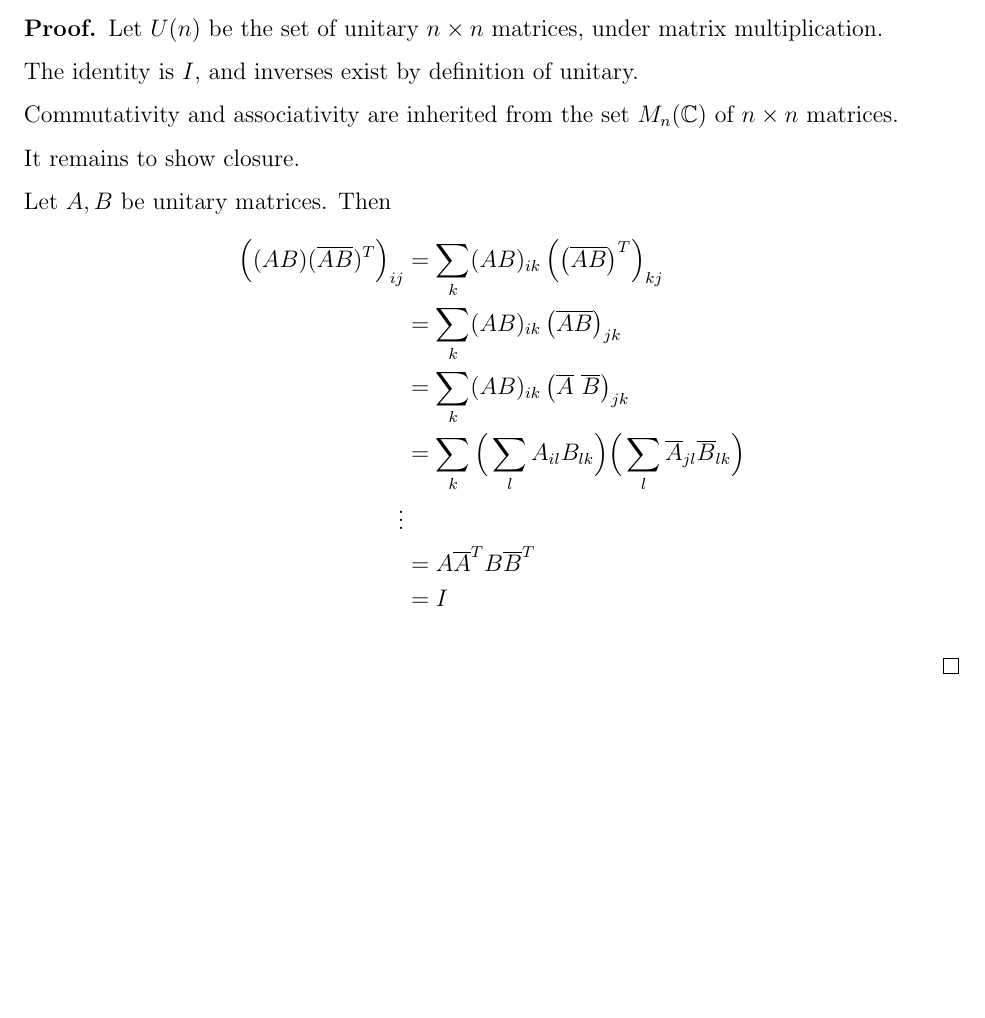
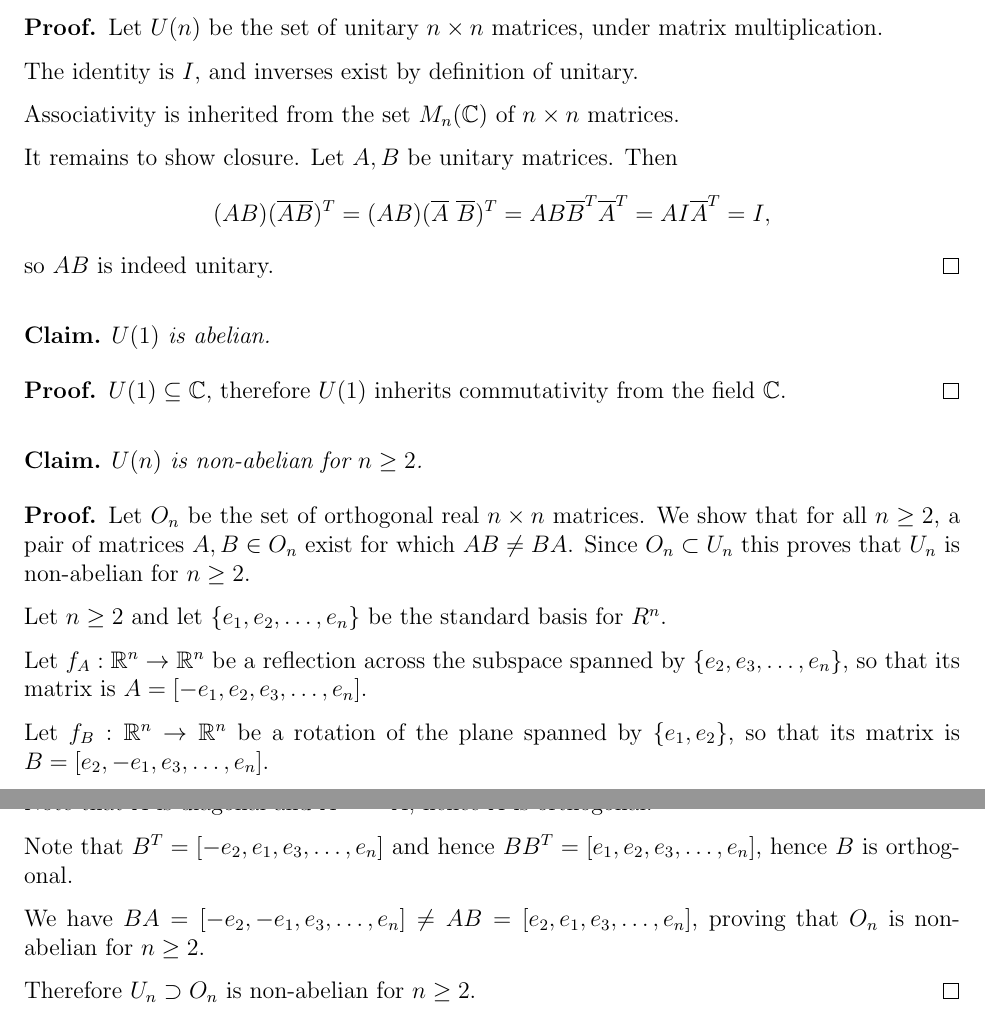
Before and after one commit to dandavison/mathematics, a LaTeX document (oxford-M1-groups-group-actions.tex): part of page 6 of 11 before the commit and two parts of pages 6 and 7 of 12 after it, the two joined at a grey line, cut so that both start at the same text, the shorter picture padded with empty space. Compiled offline with pdfLaTeX.

Commit message:
M1 groups

```diff
--- a/oxford-M1-groups-group-actions.tex
+++ b/oxford-M1-groups-group-actions.tex
@@ -119,25 +122,53 @@ Commutative.
 
   The identity is $I$, and inverses exist by definition of unitary.
 
-  Commutativity and associativity are inherited from the set $M_n(\C)$ of $n \times n$ matrices.
+  Associativity is inherited from the set $M_n(\C)$ of $n \times n$ matrices.
 
-  It remains to show closure.
-
-  Let $A, B$ be unitary matrices. Then
+  It remains to show closure. Let $A, B$ be unitary matrices. Then
   \begin{align*}
-    \Big((AB)(\bar{AB})^T\Big)_{ij}
-    &= \sum_k (AB)_{ik}\(\(\bar{AB}\)^T\)_{kj}\\
-    &= \sum_k (AB)_{ik}\(\bar{AB}\)_{jk}\\
-    &= \sum_k (AB)_{ik}\(\bar{A}~\bar{B}\)_{jk}\\
-    &= \sum_k \Big(\sum_lA_{il}B_{lk}\Big)\Big(\sum_l \bar{A}_{jl} \bar{B}_{lk}\Big)\\
-    \vdots\\
-    &= A\bar{A}^TB\bar{B}^T\\
-    &= I
+    (AB)(\bar{AB})^T
+    = (AB)(\bar{A}~\bar{B})^T
+    = AB\bar{B}^T\bar{A}^T
+    = AI\bar{A}^T
+    = I,
   \end{align*}
-
+  so $AB$ is indeed unitary.
 \end{proof}
 
+\begin{claim*}
+  $U(1)$ is abelian.
+\end{claim*}
 
+\begin{proof}
+  $U(1) \seq \C$, therefore $U(1)$ inherits commutativity from the field $\C$.
+\end{proof}
+
+\begin{claim*}
+  $U(n)$ is non-abelian for $n \geq 2$.
+\end{claim*}
+
+\begin{proof}Let $O_n$ be the set of orthogonal real $n \times n$ matrices. We show that for all
+  $n \geq 2$, a pair of matrices $A, B \in O_n$ exist for which $AB \neq BA$. Since
+  $O_n \subset U_n$ this proves that $U_n$ is non-abelian for $n \geq 2$.
+
+  Let $n \geq 2$ and let $\{e_1, e_2, \ldots, e_n\}$ be the standard basis for $R^n$.
+
+  Let $f_A:\R^n\to\R^n$ be a reflection across the subspace spanned by $\{e_2, e_3, \ldots, e_n\}$,
+  so that its matrix is $A = [-e_1, e_2, e_3, \ldots, e_n]$.
+
+  Let $f_B:\R^n\to\R^n$ be a rotation of the plane spanned by $\{e_1, e_2\}$, so that its matrix is
+  $B = [e_2, -e_1, e_3, \ldots, e_n]$.
+
+  Note that $A$ is diagonal and $A^\1 = A$, hence $A$ is orthogonal.
+
+  Note that $B^T = [-e_2, e_1, e_3, \ldots, e_n]$ and hence $BB^T = [e_1, e_2, e_3, \ldots, e_n]$,
+  hence $B$ is orthogonal.
+
+  We have $BA = [-e_2, -e_1, e_3, \ldots, e_n] \neq AB = [e_2, e_1, e_3, \ldots, e_n]$, proving
+  that $O_n$ is non-abelian for $n \geq 2$.
+
+  Therefore $U_n \supset O_n$ is non-abelian for $n \geq 2$.
+\end{proof}
 \newpage
 \begin{mdframed}
 \includegraphics[width=400pt]{img/oxford-prelims-M1-groups-1-4.png}
```
Also changed, not shown: oxford-M1-groups-group-actions.tex (7 more changed lines).
